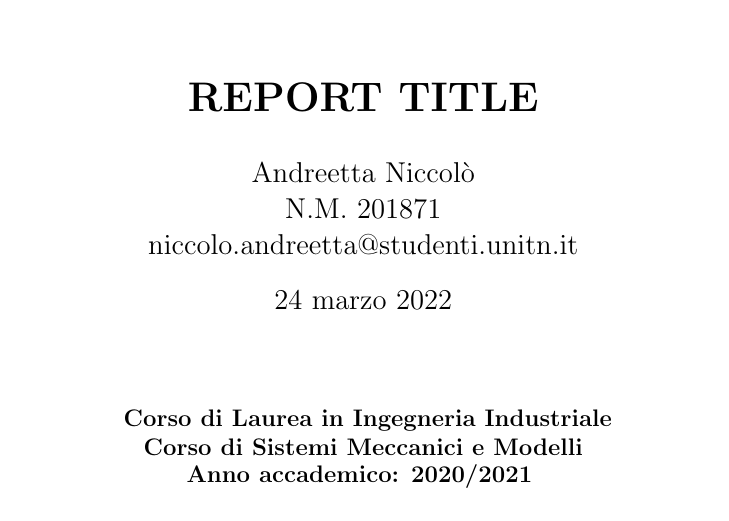
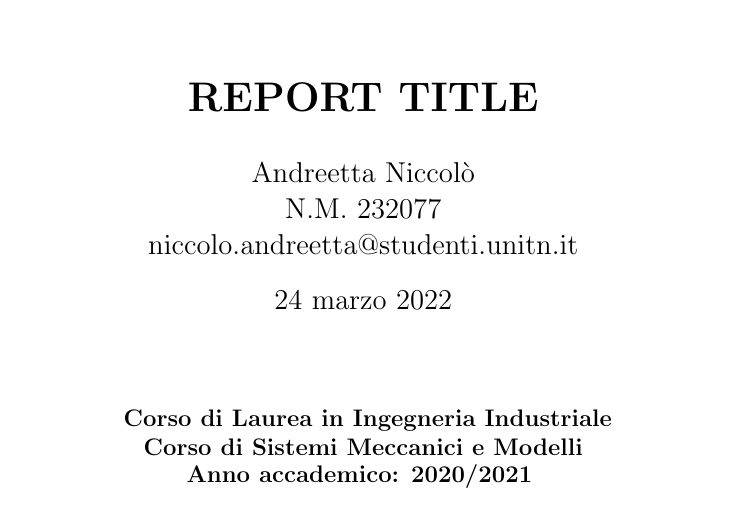
Before and after one commit to nicobotol/Report_tamplate, a LaTeX paper (main.tex): part of page 1 of 6, cut so that both start at the same text. Compiled offline with pdfLaTeX.

Commit message:
Update main.tex
Updeted the matriculation number

```diff
--- a/main.tex
+++ b/main.tex
@@ -12,7 +12,7 @@
 
 \title{\textbf{REPORT TITLE}}
 \author{Andreetta Niccolò\\
-N.M. 201871\\
+N.M. 232077\\
 niccolo.andreetta@studenti.unitn.it
 }
 \vspace{2cm}
```
